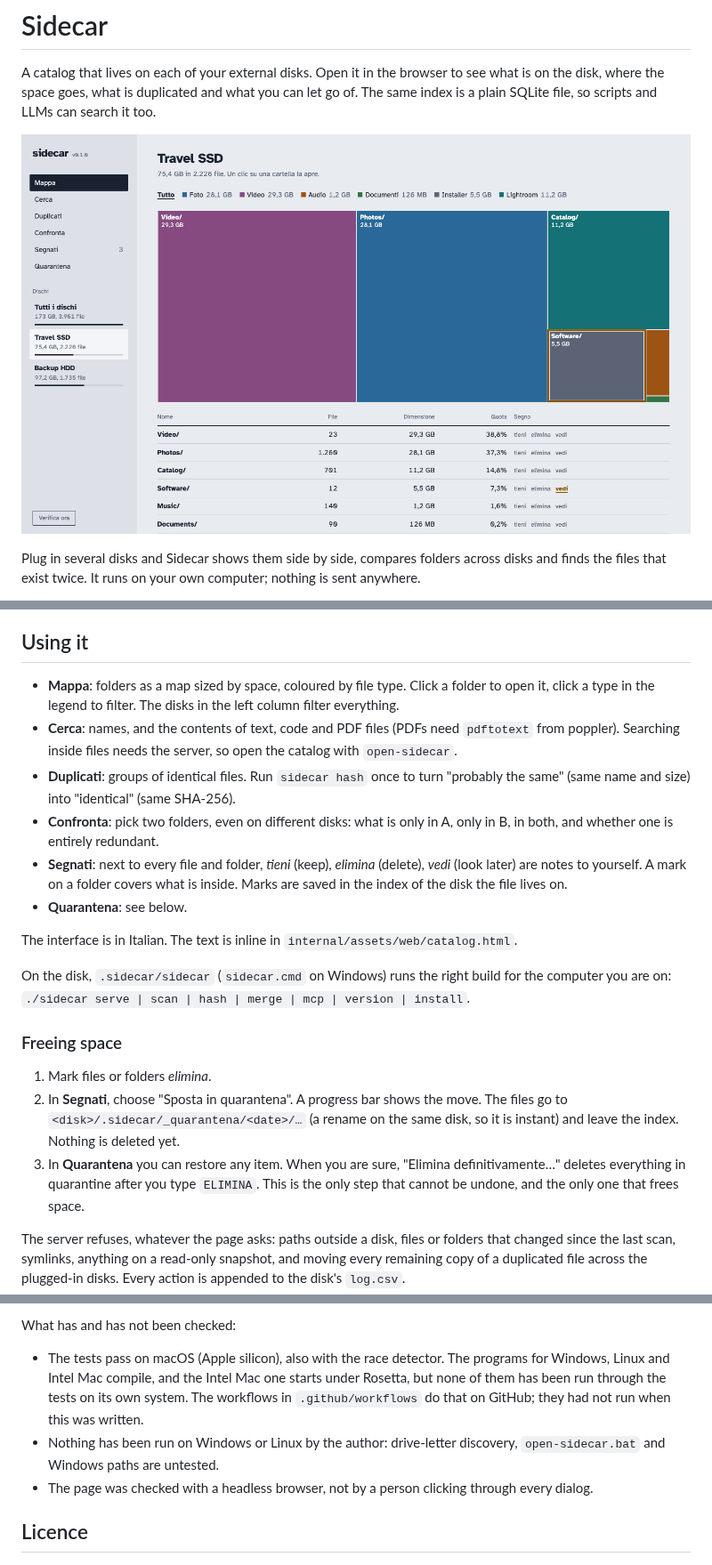
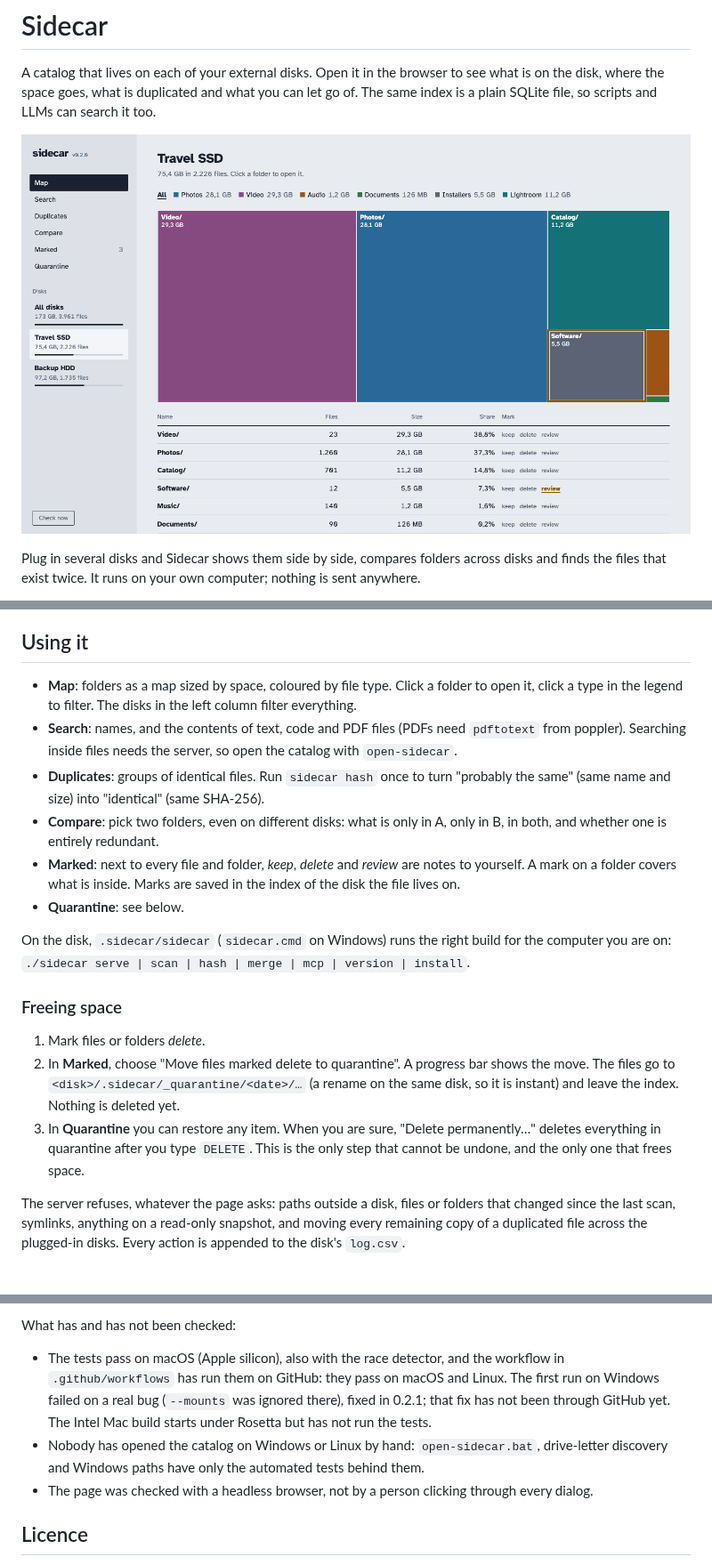
Before and after one commit to sim186/disk-sidecar, a Markdown page: README.md, 3 parts joined by grey strips. Shown at 89% size. Drawn GitHub-style; pictures changed too: docs/screenshot-light.png; blank space fills up the shorter version.

```diff
--- a/README.md
+++ b/README.md
@@ -51,32 +51,29 @@ time. On a Mac, if a downloaded file is refused, run `xattr -d com.apple.quarant
 
 ## Using it
 
-- **Mappa**: folders as a map sized by space, coloured by file type. Click a folder to open it,
+- **Map**: folders as a map sized by space, coloured by file type. Click a folder to open it,
   click a type in the legend to filter. The disks in the left column filter everything.
-- **Cerca**: names, and the contents of text, code and PDF files (PDFs need `pdftotext` from
+- **Search**: names, and the contents of text, code and PDF files (PDFs need `pdftotext` from
   poppler). Searching inside files needs the server, so open the catalog with `open-sidecar`.
-- **Duplicati**: groups of identical files. Run `sidecar hash` once to turn "probably the same"
+- **Duplicates**: groups of identical files. Run `sidecar hash` once to turn "probably the same"
   (same name and size) into "identical" (same SHA-256).
-- **Confronta**: pick two folders, even on different disks: what is only in A, only in B, in both,
+- **Compare**: pick two folders, even on different disks: what is only in A, only in B, in both,
   and whether one is entirely redundant.
-- **Segnati**: next to every file and folder, *tieni* (keep), *elimina* (delete), *vedi* (look
-  later) are notes to yourself. A mark on a folder covers what is inside. Marks are saved in the
+- **Marked**: next to every file and folder, *keep*, *delete* and *review* are notes to yourself. A mark on a folder covers what is inside. Marks are saved in the
   index of the disk the file lives on.
-- **Quarantena**: see below.
-
-The interface is in Italian. The text is inline in `internal/assets/web/catalog.html`.
+- **Quarantine**: see below.
 
 On the disk, `.sidecar/sidecar` (`sidecar.cmd` on Windows) runs the right build for the computer
 you are on: `./sidecar serve | scan | hash | merge | mcp | version | install`.
 
 ### Freeing space
 
-1. Mark files or folders *elimina*.
-2. In **Segnati**, choose "Sposta in quarantena". A progress bar shows the move. The files go to
-   `<disk>/.sidecar/_quarantena/<date>/…` (a rename on the same disk, so it is instant) and leave
+1. Mark files or folders *delete*.
+2. In **Marked**, choose "Move files marked delete to quarantine". A progress bar shows the move. The files go to
+   `<disk>/.sidecar/_quarantine/<date>/…` (a rename on the same disk, so it is instant) and leave
    the index. Nothing is deleted yet.
-3. In **Quarantena** you can restore any item. When you are sure, "Elimina definitivamente…"
-   deletes everything in quarantine after you type `ELIMINA`. This is the only step that cannot be
+3. In **Quarantine** you can restore any item. When you are sure, "Delete permanently…"
+   deletes everything in quarantine after you type `DELETE`. This is the only step that cannot be
    undone, and the only one that frees space.
 
 The server refuses, whatever the page asks: paths outside a disk, files or folders that changed
@@ -158,12 +155,12 @@ needed and every system builds from a single machine.
 
 What has and has not been checked:
 
-- The tests pass on macOS (Apple silicon), also with the race detector. The programs for Windows,
-  Linux and Intel Mac compile, and the Intel Mac one starts under Rosetta, but none of them has
-  been run through the tests on its own system. The workflows in `.github/workflows` do that on
-  GitHub; they had not run when this was written.
-- Nothing has been run on Windows or Linux by the author: drive-letter discovery,
-  `open-sidecar.bat` and Windows paths are untested.
+- The tests pass on macOS (Apple silicon), also with the race detector, and the workflow in
+  `.github/workflows` has run them on GitHub: they pass on macOS and Linux. The first run on Windows
+  failed on a real bug (`--mounts` was ignored there), fixed in 0.2.1; that fix has not been through
+  GitHub yet. The Intel Mac build starts under Rosetta but has not run the tests.
+- Nobody has opened the catalog on Windows or Linux by hand: `open-sidecar.bat`, drive-letter
+  discovery and Windows paths have only the automated tests behind them.
 - The page was checked with a headless browser, not by a person clicking through every dialog.
 
 ## Licence
```
Also changed, not shown: CHANGELOG.md (+6 -0 lines), docs/screenshot-dark.png, 9 other files.
